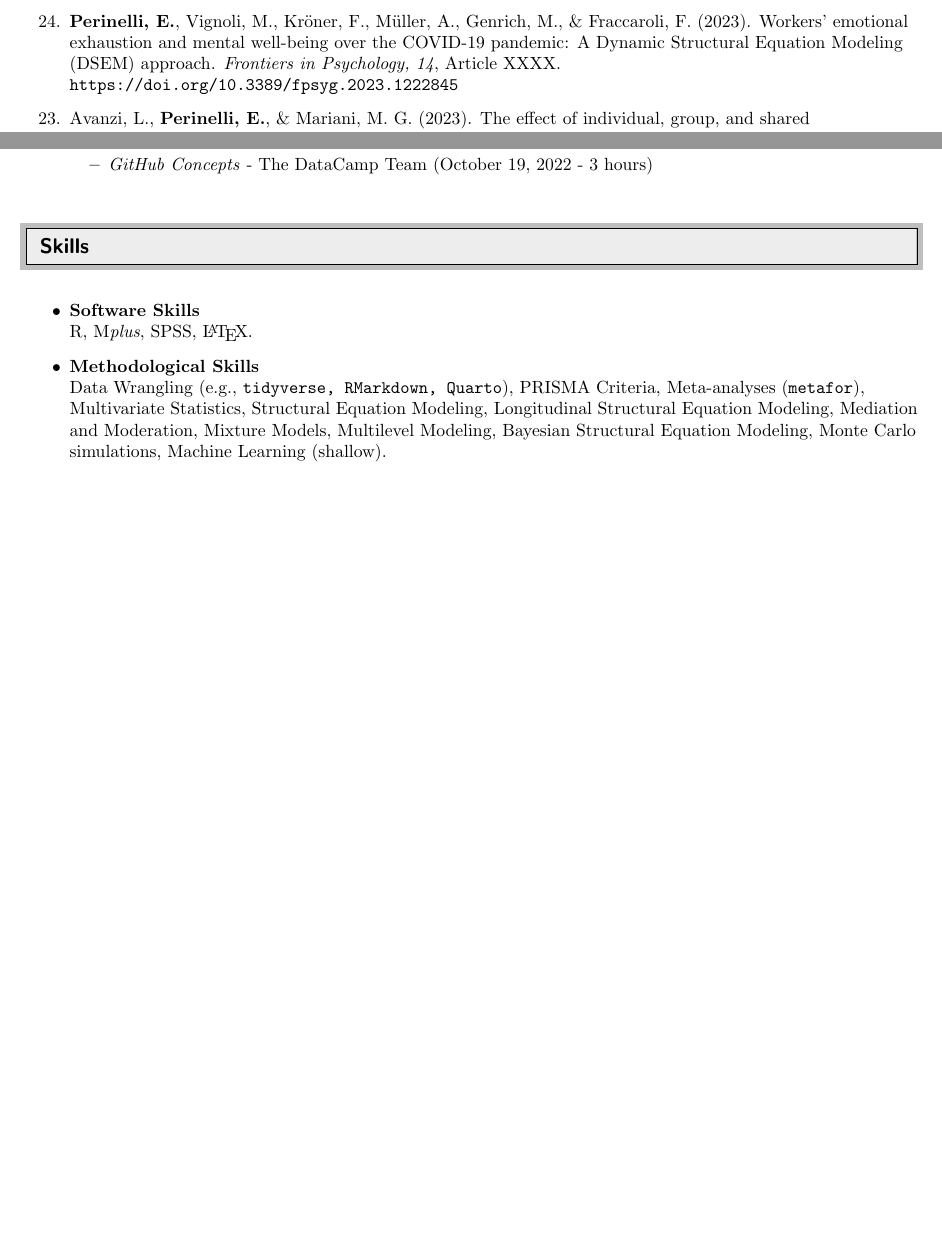
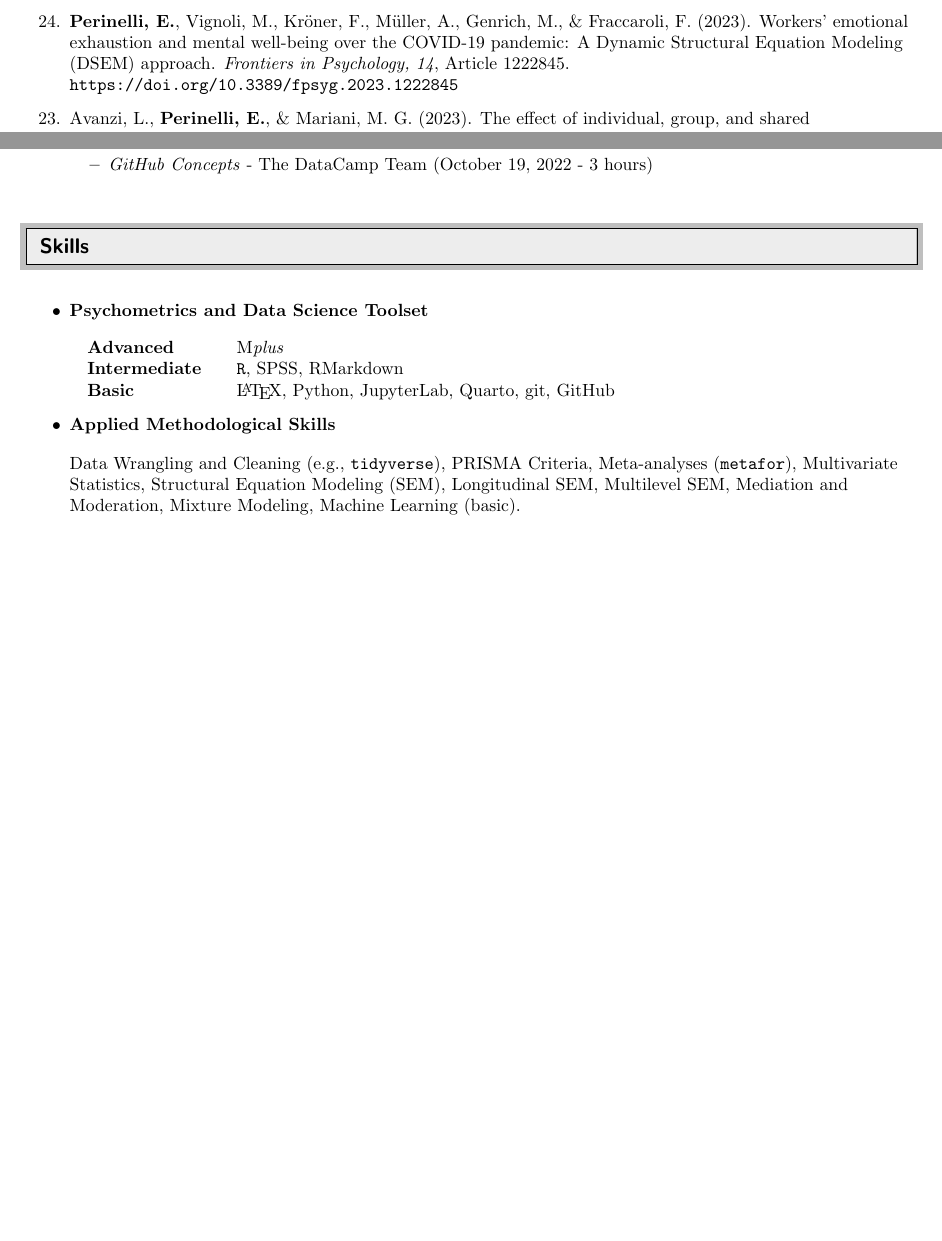
Before and after one commit to EnricoPerinelli/CV, a LaTeX CV (CV-EnricoPerinelli.tex): two parts of pages 2 and 11 of 11, joined at a grey line, cut so that both start at the same text, the shorter picture padded with empty space. Compiled offline with pdfLaTeX.

Commit message:
Fix some publications. Enhance "Skills" section

```diff
--- a/CV-EnricoPerinelli.tex
+++ b/CV-EnricoPerinelli.tex
@@ -154,5 +154,5 @@
 
-\item \textbf{Perinelli, E.}, Vignoli, M., Kröner, F., Müller, A., Genrich, M., \& Fraccaroli, F. (2023). Workers' emotional exhaustion and mental well-being over the COVID-19 pandemic: A Dynamic Structural Equation Modeling (DSEM) approach. \textit{Frontiers in Psychology, 14}, Article XXXX. \url{https://doi.org/10.3389/fpsyg.2023.1222845}
+\item \textbf{Perinelli, E.}, Vignoli, M., Kröner, F., Müller, A., Genrich, M., \& Fraccaroli, F. (2023). Workers' emotional exhaustion and mental well-being over the COVID-19 pandemic: A Dynamic Structural Equation Modeling (DSEM) approach. \textit{Frontiers in Psychology, 14}, Article 1222845. \url{https://doi.org/10.3389/fpsyg.2023.1222845}
 
 \item Avanzi, L., \textbf{Perinelli, E.}, \& Mariani, M. G. (2023). The effect of individual, group, and shared organizational identification on job satisfaction and collective actual turnover. \textit{European Journal of Social Psychology, 53}(5), 956-969. \url{https://doi.org/10.1002/ejsp.2946}
 
@@ -684,12 +684,21 @@
 \setlength{\topsep}{0pt}%
 \setlength{\leftmargin}{0.1in}%
 
-\item \textbf{Software Skills}\\
-R, M\textit{plus}, SPSS, \LaTeX.
+\item \textbf{Psychometrics and Data Science Toolset}\\
+\vspace{1em}
+% Increasing column separation
+\setlength{\tabcolsep}{10pt} % Adjust the '10pt' value to your liking
+\begin{tabular}{ l l}
+ \textbf{Advanced}     & M\textit{plus} \\
+ \textbf{Intermediate} & \texttt{R}, SPSS, RMarkdown  \\
+ \textbf{Basic}        & \LaTeX, Python, JupyterLab, Quarto, git, GitHub
+\end{tabular}
+%R, M\textit{plus}, SPSS, \LaTeX.
 %Excel, Qualtrics, ESCI (\textit{Exploratory Software for Confidence Intervals}), ProMeta.
 
-\item \textbf{Methodological Skills}\\
-Data Wrangling (e.g., \texttt{tidyverse, RMarkdown, Quarto}), PRISMA Criteria, Meta-analyses (\texttt{metafor}), Multivariate Statistics, Structural Equation Modeling, Longitudinal Structural Equation Modeling, Mediation and Moderation, Mixture Models, Multilevel Modeling, Bayesian Structural Equation Modeling, Monte Carlo simulations, Machine Learning (shallow).
+\item \textbf{Applied Methodological Skills}\\
+\vspace{1em}
+Data Wrangling and Cleaning (e.g., \texttt{tidyverse}), PRISMA Criteria, Meta-analyses (\texttt{metafor}), Multivariate Statistics, Structural Equation Modeling (SEM), Longitudinal SEM, Multilevel SEM, Mediation and Moderation, Mixture Modeling, Machine Learning (basic).
 
 
 \end{itemize}
```
Also changed, not shown: CV-EnricoPerinelli.pdf, CV-EnricoPerinelli.tex (2 more changed lines), 1 other file.
